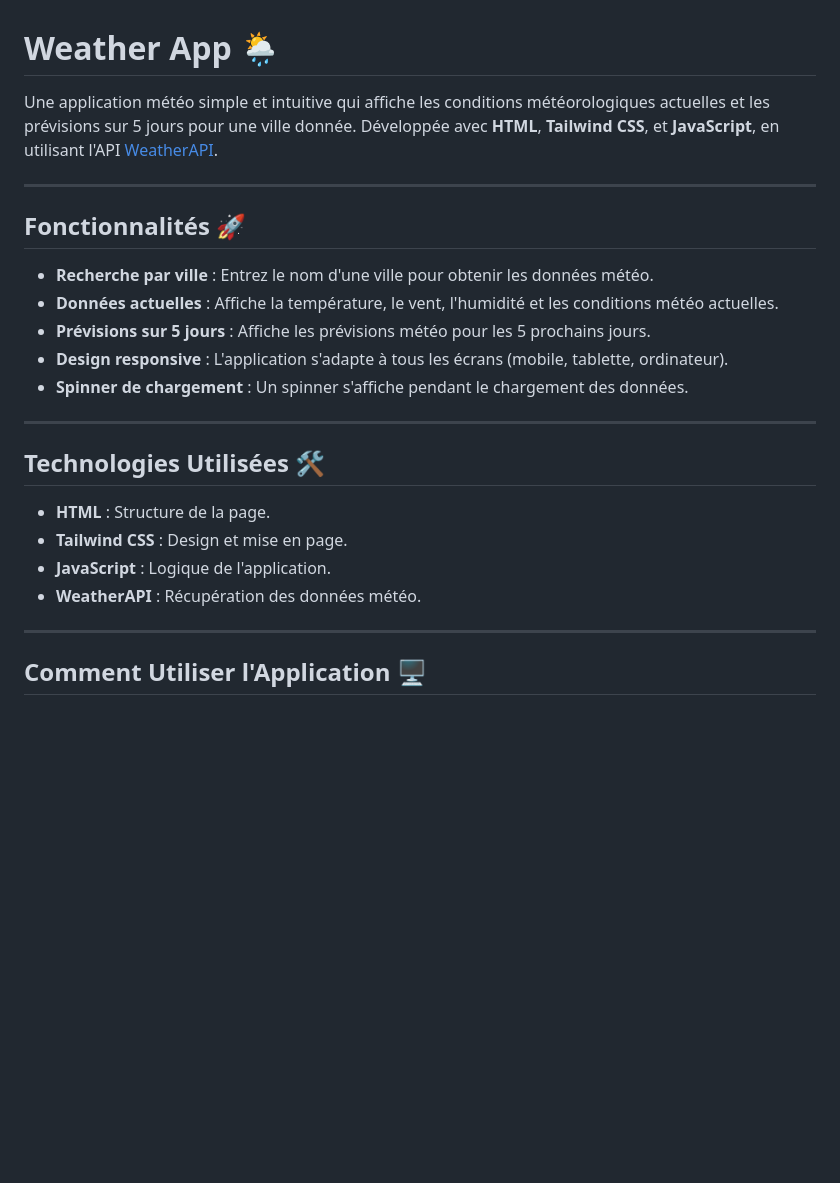
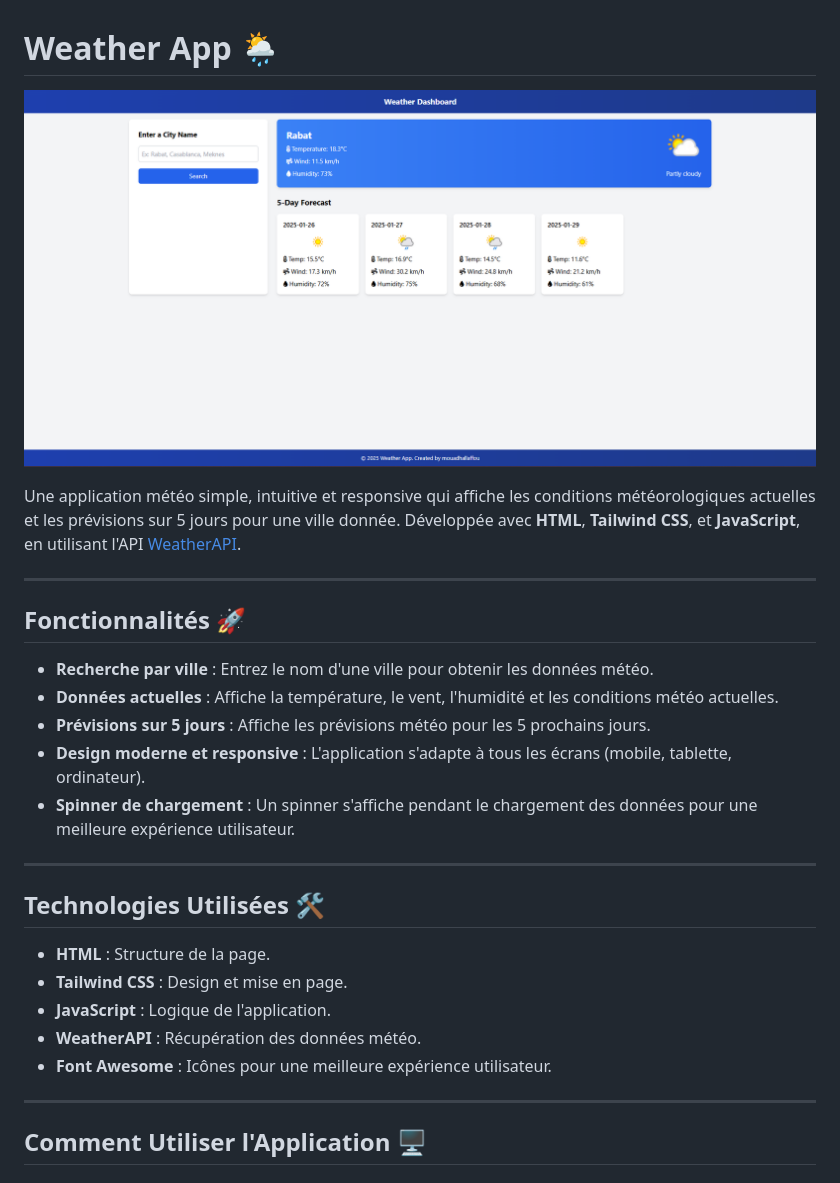
Before and after one commit to MouadHallaffou/Weather_App, a Markdown page: README.md, the part around the change. Rendered like a GitHub page; pictures changed too: weather_app.png (added); blank space fills up the shorter version.

Commit message:
add code html & js App weather

```diff
--- a/README.md
+++ b/README.md
@@ -1,6 +1,8 @@
 # Weather App 🌦️
 
-Une application météo simple et intuitive qui affiche les conditions météorologiques actuelles et les prévisions sur 5 jours pour une ville donnée. Développée avec **HTML**, **Tailwind CSS**, et **JavaScript**, en utilisant l'API [WeatherAPI](https://www.weatherapi.com/).
+![Weather App Screenshot](weather_app.png)
+
+Une application météo simple, intuitive et responsive qui affiche les conditions météorologiques actuelles et les prévisions sur 5 jours pour une ville donnée. Développée avec **HTML**, **Tailwind CSS**, et **JavaScript**, en utilisant l'API [WeatherAPI](https://www.weatherapi.com/).
 
 ---
 
@@ -9,8 +11,8 @@ Une application météo simple et intuitive qui affiche les conditions météoro
 - **Recherche par ville** : Entrez le nom d'une ville pour obtenir les données météo.
 - **Données actuelles** : Affiche la température, le vent, l'humidité et les conditions météo actuelles.
 - **Prévisions sur 5 jours** : Affiche les prévisions météo pour les 5 prochains jours.
-- **Design responsive** : L'application s'adapte à tous les écrans (mobile, tablette, ordinateur).
-- **Spinner de chargement** : Un spinner s'affiche pendant le chargement des données.
+- **Design moderne et responsive** : L'application s'adapte à tous les écrans (mobile, tablette, ordinateur).
+- **Spinner de chargement** : Un spinner s'affiche pendant le chargement des données pour une meilleure expérience utilisateur.
 
 ---
 
@@ -20,6 +22,7 @@ Une application météo simple et intuitive qui affiche les conditions météoro
 - **Tailwind CSS** : Design et mise en page.
 - **JavaScript** : Logique de l'application.
 - **WeatherAPI** : Récupération des données météo.
+- **Font Awesome** : Icônes pour une meilleure expérience utilisateur.
 
 ---
 
```
Also changed, not shown: 2 other files.
